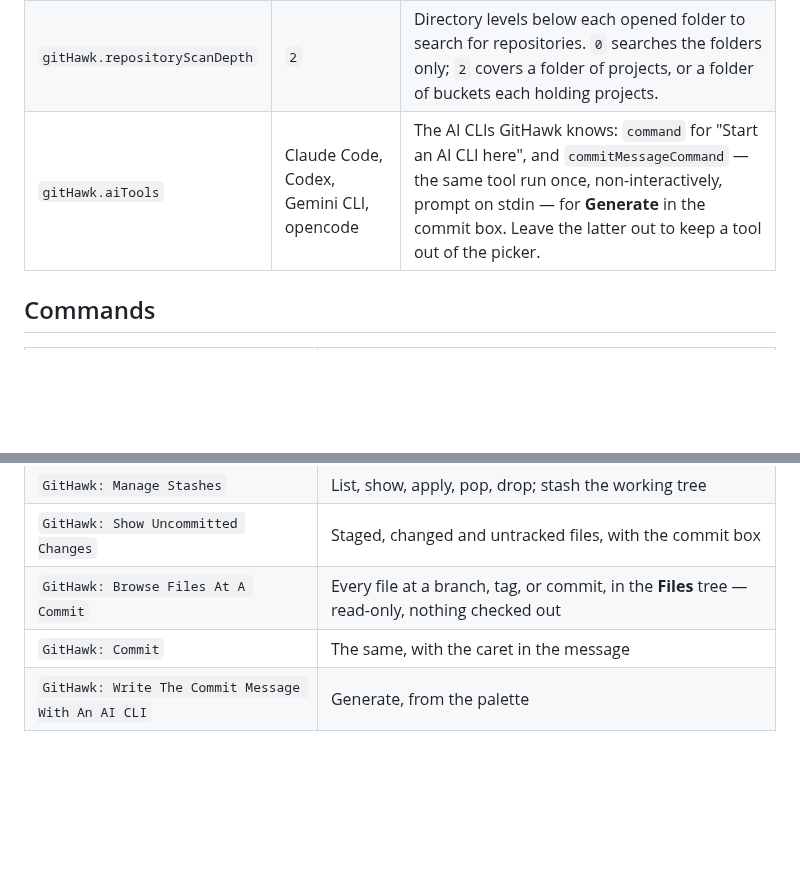
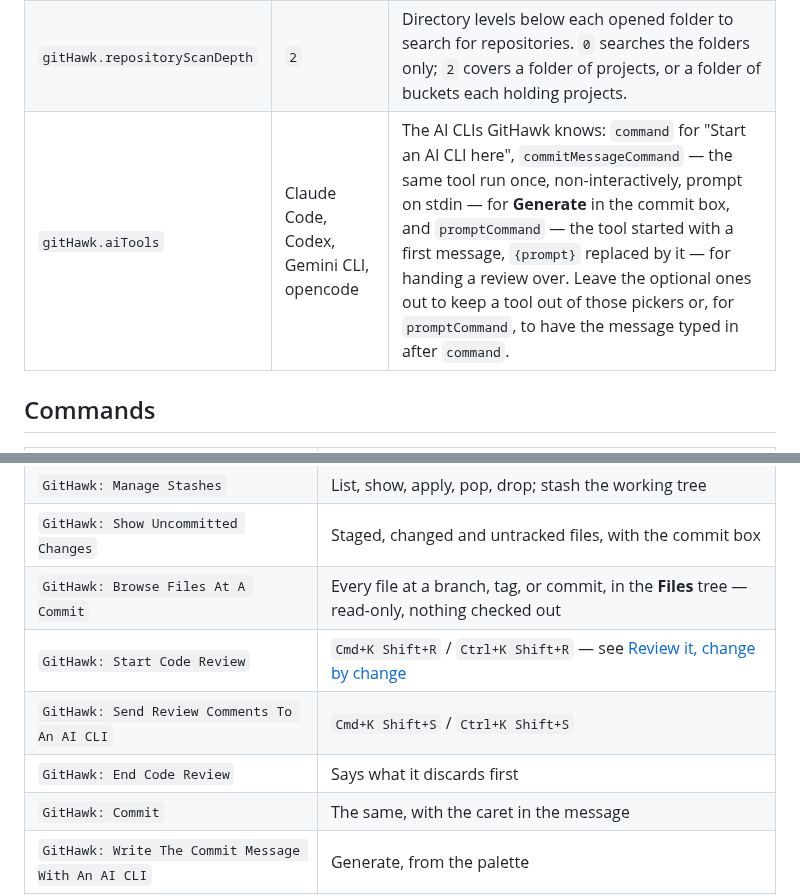
Before and after one commit to kfirzvi-com/githawk, a Markdown page: README.md, 2 parts joined by grey strips. GitHub-like rendering; blank space fills up the shorter version.

Commit message:
Test review mode in the extension host; document and screenshot it
Co-Authored-By: Claude Opus 5.5 <noreply@anthropic.com>

```diff
--- a/README.md
+++ b/README.md
@@ -399,7 +445,7 @@ different one, GitHawk switches to it and then shows the commit.
 | `gitHawk.blame.style` | `off` | Blame in the editor: `column` for IntelliJ's annotate, `endOfLine` for one label per block. |
 | `gitHawk.autoRefresh` | `true` | Reload the graph when the repository changes outside GitHawk. Watches git's metadata, never your working tree. |
 | `gitHawk.repositoryScanDepth` | `2` | Directory levels below each opened folder to search for repositories. `0` searches the folders only; `2` covers a folder of projects, or a folder of buckets each holding projects. |
-| `gitHawk.aiTools` | Claude Code, Codex, Gemini CLI, opencode | The AI CLIs GitHawk knows: `command` for "Start an AI CLI here", and `commitMessageCommand` — the same tool run once, non-interactively, prompt on stdin — for **Generate** in the commit box. Leave the latter out to keep a tool out of the picker. |
+| `gitHawk.aiTools` | Claude Code, Codex, Gemini CLI, opencode | The AI CLIs GitHawk knows: `command` for "Start an AI CLI here", `commitMessageCommand` — the same tool run once, non-interactively, prompt on stdin — for **Generate** in the commit box, and `promptCommand` — the tool started with a first message, `{prompt}` replaced by it — for handing a review over. Leave the optional ones out to keep a tool out of those pickers or, for `promptCommand`, to have the message typed in after `command`. |
 
 ## Commands
 
@@ -419,6 +465,9 @@ different one, GitHawk switches to it and then shows the commit.
 | `GitHawk: Manage Stashes` | List, show, apply, pop, drop; stash the working tree |
 | `GitHawk: Show Uncommitted Changes` | Staged, changed and untracked files, with the commit box |
 | `GitHawk: Browse Files At A Commit` | Every file at a branch, tag, or commit, in the **Files** tree — read-only, nothing checked out |
+| `GitHawk: Start Code Review` | `Cmd+K Shift+R` / `Ctrl+K Shift+R` — see [Review it, change by change](#review-it-change-by-change--and-hand-the-fixes-to-an-agent) |
+| `GitHawk: Send Review Comments To An AI CLI` | `Cmd+K Shift+S` / `Ctrl+K Shift+S` |
+| `GitHawk: End Code Review` | Says what it discards first |
 | `GitHawk: Commit` | The same, with the caret in the message |
 | `GitHawk: Write The Commit Message With An AI CLI` | Generate, from the palette |
 | `GitHawk: Stage All Changes` | |
```
Also changed, not shown: other parts of README.md (+46 -0 lines), CHANGELOG.md (+24 -0 lines), CLAUDE.md (+2 -0 lines), media/screenshots/review-mode.png (added), 4 other files.
